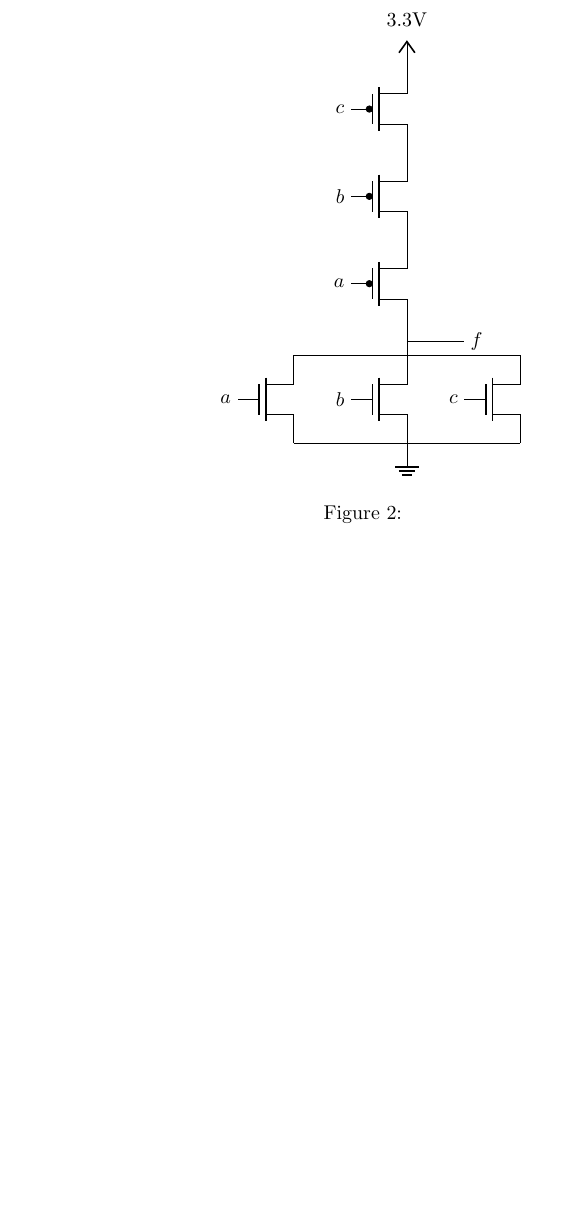
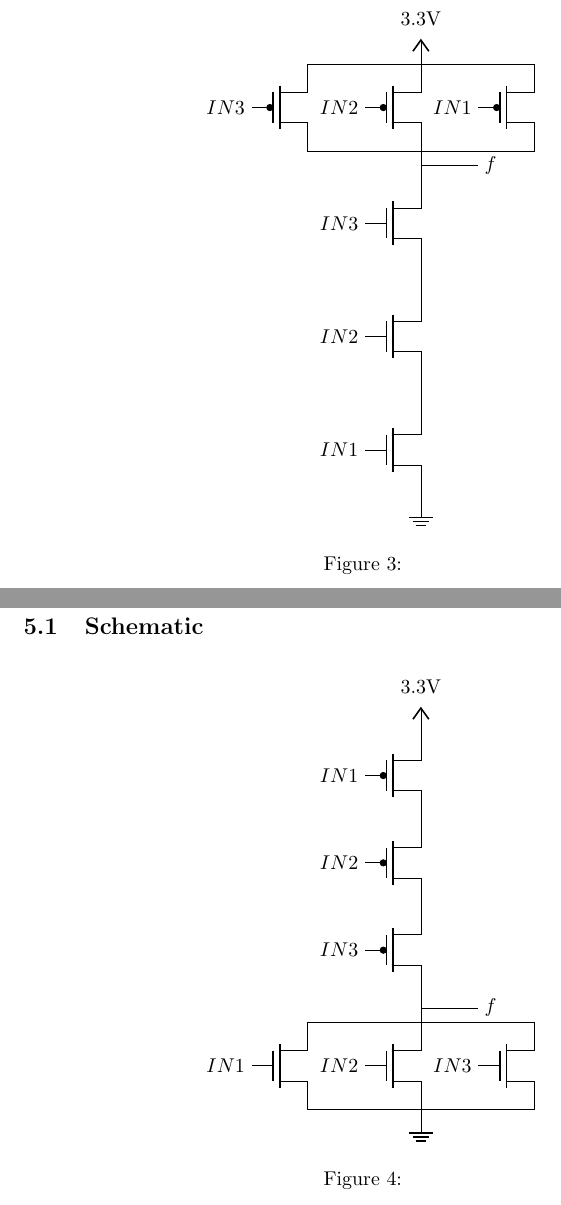
Before and after one commit to solomspd/Digital-2-project-1, a LaTeX document (report/report.tex): part of page 4 of 7 before the commit and two parts of pages 5 and 6 of 8 after it, the two joined at a grey line, cut so that both start at the same text, the shorter picture padded with empty space. Compiled offline with pdfLaTeX.

Commit message:
Update report.tex

```diff
--- a/report/report.tex
+++ b/report/report.tex
@@ -5,12 +5,6 @@
 \usepackage{circuitikz}
 \usepackage{tikz}
 \usepackage{pgfplots}
-
-\usetikzlibrary{shapes.misc}
-
-\tikzset{cross/.style={cross out, draw=black, minimum size=2*(#1-\pgflinewidth), inner sep=0pt, outer sep=0pt},
-%default radius will be 1pt.
-cross/.default={10pt}}
 
 \author{Abdelsalam ElTamawy 900170376\\Emman\\Nada Badawy 900171975}
 \date{\today}
@@ -60,4 +51,3 @@ cross/.default={10pt}}
 	\begin{circuitikz}
 		\draw
 		(0,0) node[nmos] (nx) {}
-		(nx.G) node[left] {$a$}
@@ -64,7 +91,56 @@ cross/.default={10pt}}
+	\begin{figure}[H]
+	\centering
+	\begin{circuitikz}
+		\draw
+		(0,0) node[nmos] (nx) {}
+		(nx.G) node[left] {$IN1$}
+
+
+		(0,2) node[nmos] (nw) {}
+		(nw.G) node[left] {$IN2$}
+		(0,4) node[nmos] (nin) {}
+		(nin.G) node[left] {$IN3$}
+		(nx.D) to (nw.S)
+      	(nw.D) to (nin.S)
+
+		($(nin.D)$) node (nend) {}
+		($(nend)+(0,0.5)$) node (pstart) {}
+
+
+	($(pstart)+(-2,0)$) node[pmos,anchor=D] (pw) {}
+		(pw.G) node[left] {$IN3$}
+
+	%	(pw.D) to (pstart.center)
+
+	($(nend)+(0,0.5)$) node[pmos,anchor=D] (px) {}
+		(px.G) node[left] {$IN2$}
+			($(pstart)+(2,0)$) node[pmos,anchor=D] (pinn) {}
+		(pinn.G) node[left] {$IN1$}
+	%	(pw.S) to (px.D)
+			(px.D) to (pw.D) to (pinn.D)
+            (px.S) to (pw.S) to (pinn.S)
+		(nend.center) to (pstart.center)
+		($(nend)!0.5!(pstart)$) -- ++(1,0) node[right] {$f$}
+		($(nx.S)$) node[ground] {}
+		($(px.S)$) node[vdd] {$3.3\mathrm{V}$}
+		;
+	\end{circuitikz}
+	\caption{}
+	\label{}
+\end{figure}
+
+\section{3 input NOR}
+\subsection{Schematic}
+	\begin{figure}[H]
+	\centering
+	\begin{circuitikz}
+		\draw
+		(0,0) node[nmos] (nx) {}
+		(nx.G) node[left] {$IN1$}
 		(2,0) node[nmos] (nw) {}
-		(nw.G) node[left] {$b$}
+		(nw.G) node[left] {$IN2$}
 		(4,0) node[nmos] (nin) {}
-		(nin.G) node[left] {$c$}
+		(nin.G) node[left] {$IN3$}
 		(nx.S) to (nw.S) to (nin.S)
 
      	(nx.D) to (nw.D) to (nin.D)
```
Also changed, not shown: report/report.tex (88 more changed lines).
